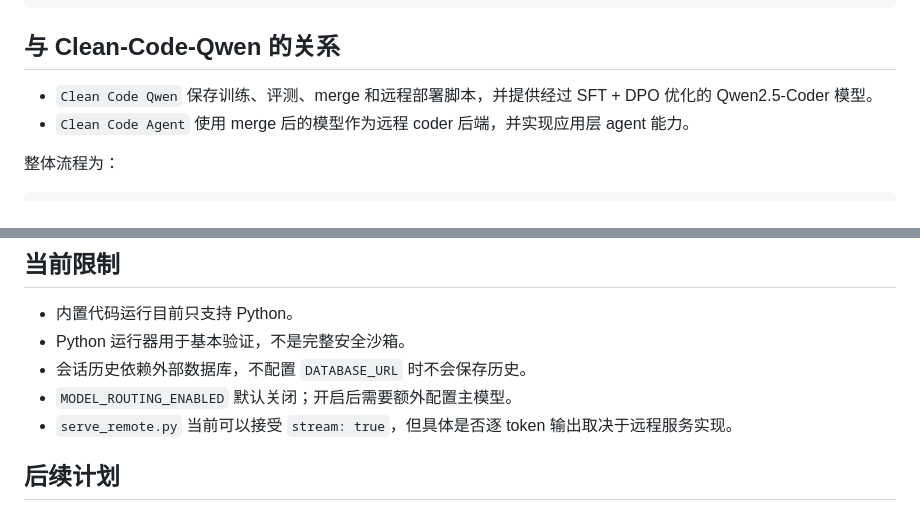
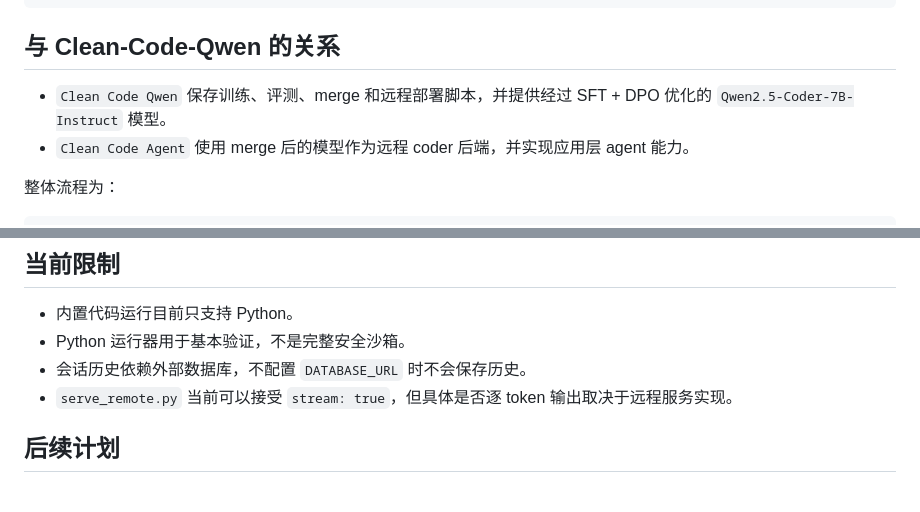
Before and after one commit to iiicellled/Clean-Code-Agent, a Markdown page: README.md, 2 parts joined by grey strips. GitHub-like rendering.

```diff
--- a/README.md
+++ b/README.md
@@ -492,7 +490,7 @@ POST /api/code/run
 
 ## 与 Clean-Code-Qwen 的关系
 
-- `Clean Code Qwen` 保存训练、评测、merge 和远程部署脚本，并提供经过 SFT + DPO 优化的 Qwen2.5-Coder 模型。
+- `Clean Code Qwen` 保存训练、评测、merge 和远程部署脚本，并提供经过 SFT + DPO 优化的 `Qwen2.5-Coder-7B-Instruct` 模型。
 - `Clean Code Agent` 使用 merge 后的模型作为远程 coder 后端，并实现应用层 agent 能力。
 
 整体流程为：
@@ -509,7 +507,6 @@ vLLM 服务 -> Clean Code Agent 后端 -> Web 页面/API
 - 内置代码运行目前只支持 Python。
 - Python 运行器用于基本验证，不是完整安全沙箱。
 - 会话历史依赖外部数据库，不配置 `DATABASE_URL` 时不会保存历史。
-- `MODEL_ROUTING_ENABLED` 默认关闭；开启后需要额外配置主模型。
 - `serve_remote.py` 当前可以接受 `stream: true`，但具体是否逐 token 输出取决于远程服务实现。
 
 ## 后续计划
```
Also changed, not shown: other parts of README.md (+13 -15 lines), figures/web.png, 7 other files.
